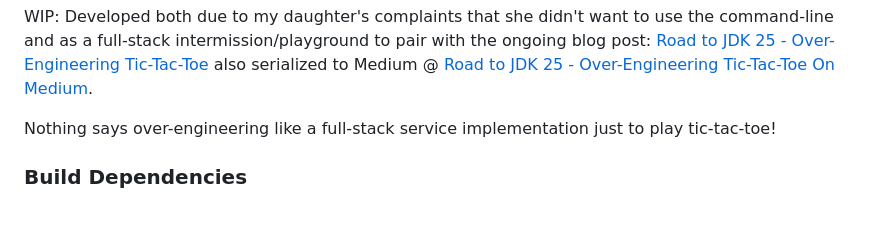
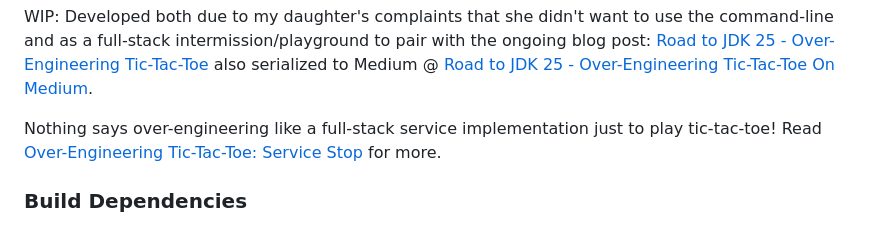
Before and after one commit to briancorbinxyz/overengineering-tictactoe-microservices, a Markdown page: README.md, the part around the change. Drawn GitHub-style.

```diff
--- a/README.md
+++ b/README.md
@@ -17,7 +17,7 @@ For performant, modern enterprise Java-based cloud native services with Remix/Re
 
 WIP: Developed both due to my daughter's complaints that she didn't want to use the command-line and as a full-stack intermission/playground to pair with the ongoing blog post: [Road to JDK 25 - Over-Engineering Tic-Tac-Toe](https://thelifeof.briancorbin.xyz/Library/03-Resources/Road-to-JDK-25---Over-Engineering-Tic-Tac-Toe!) also serialized to Medium @ [Road to JDK 25 - Over-Engineering Tic-Tac-Toe On Medium](https://briancorbinxyz.medium.com/list/road-to-jdk-25-d0f656f66a8f).
 
-Nothing says over-engineering like a full-stack service implementation just to play tic-tac-toe!
+Nothing says over-engineering like a full-stack service implementation just to play tic-tac-toe! Read [Over-Engineering Tic-Tac-Toe: Service Stop](https://medium.com/@briancorbinxyz/over-engineering-tic-tac-toe-service-station-b08a9b484f4e) for more.
 
 ### Build Dependencies
 
```
